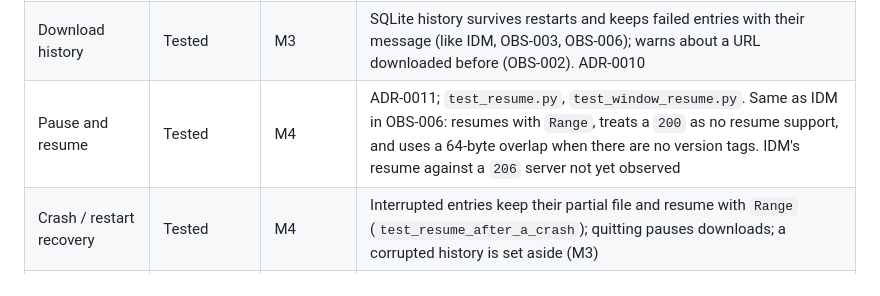
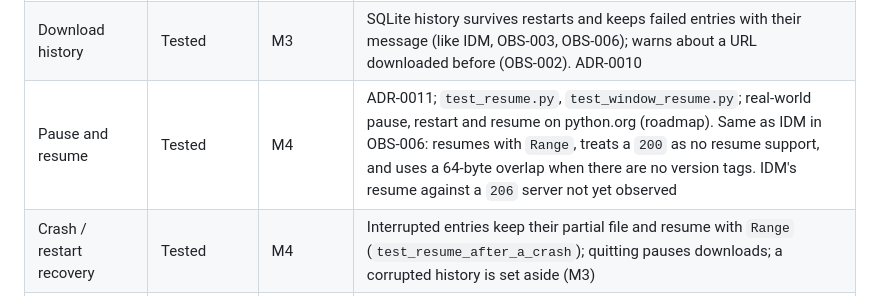
Before and after one commit to BakhtierKhanNiaz/SDM, a Markdown page: docs/feature-parity-matrix.md, the part around the change. Drawn GitHub-style.

```diff
--- a/docs/feature-parity-matrix.md
+++ b/docs/feature-parity-matrix.md
@@ -32,7 +32,7 @@ session), not that the feature was studied in full.
 | Progress, speed and time remaining | Tested | M3 | FEAT-002; `TransferMeter` (3 s average), `test_live_progress_and_speed_reach_the_table`. IDM: OBS-005 (no size for unknown-size files), OBS-006 (stopped entry kept 50.00%). IDM's live display not observed (re-run R1), so not Verified |
 | Cancel a download | Tested | M3 | FEAT-002; running and waiting downloads, and on quit (`test_cancel_then_remove_from_the_window`, `test_closing_with_downloads_running_asks_first`). IDM not observed |
 | Download history | Tested | M3 | SQLite history survives restarts and keeps failed entries with their message (like IDM, OBS-003, OBS-006); warns about a URL downloaded before (OBS-002). ADR-0010 |
-| Pause and resume | Tested | M4 | ADR-0011; `test_resume.py`, `test_window_resume.py`. Same as IDM in OBS-006: resumes with `Range`, treats a `200` as no resume support, and uses a 64-byte overlap when there are no version tags. IDM's resume against a `206` server not yet observed |
+| Pause and resume | Tested | M4 | ADR-0011; `test_resume.py`, `test_window_resume.py`; real-world pause, restart and resume on python.org (roadmap). Same as IDM in OBS-006: resumes with `Range`, treats a `200` as no resume support, and uses a 64-byte overlap when there are no version tags. IDM's resume against a `206` server not yet observed |
 | Crash / restart recovery | Tested | M4 | Interrupted entries keep their partial file and resume with `Range` (`test_resume_after_a_crash`); quitting pauses downloads; a corrupted history is set aside (M3) |
 | Parallel segmented downloads | Investigated (partial) | M5 | OBS-001, 002, 004, 006: extra `Range` connections even without `Accept-Ranges`, dropped when the server answers `200` |
 | Download queues | Not investigated | M6 | IDM's error text in OBS-006 mentions a queue that retries from the start (not tested) |
```
Also changed, not shown: docs/requirements/feature-specifications.md (+3 -1 lines), docs/roadmap.md (+14 -5 lines).
